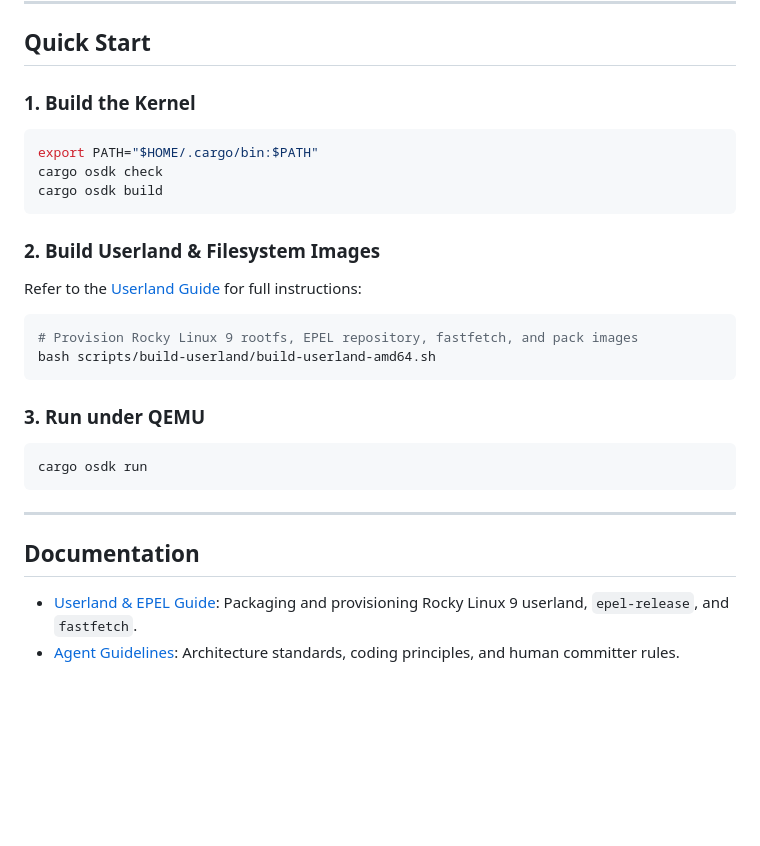
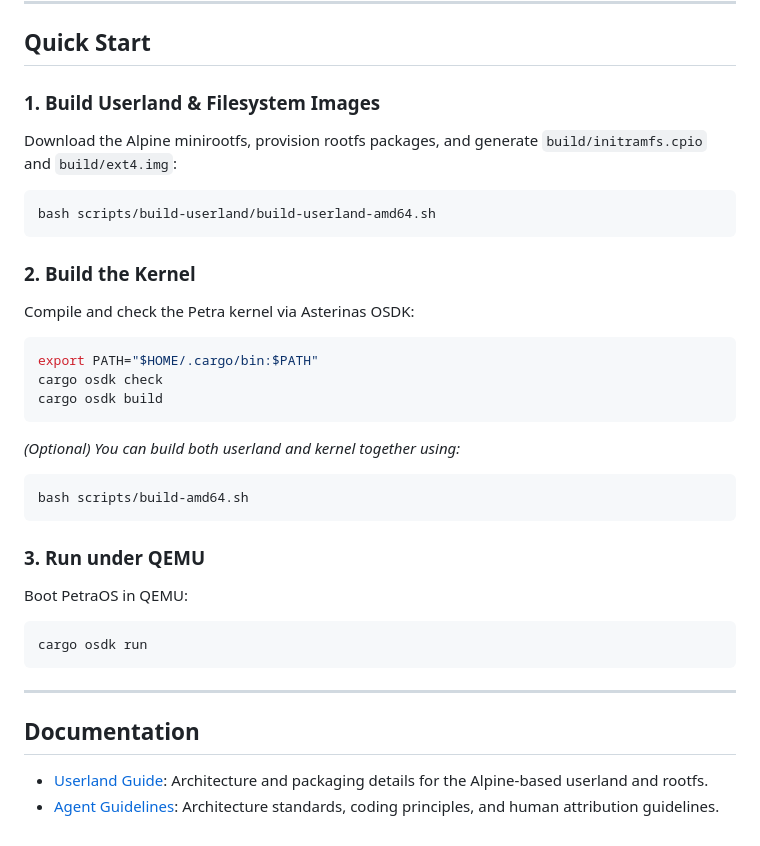
Before and after one commit to Ananta98/PetraOS, a Markdown page: README.md, the part around one of its changes. GitHub-like rendering; blank space fills up the shorter version.

````diff
--- a/README.md
+++ b/README.md
@@ -15,7 +53,17 @@ A modern, modular operating system kernel written in Rust, built on OSTD (Operat
 
 ## Quick Start
 
-### 1. Build the Kernel
+### 1. Build Userland & Filesystem Images
+
+Download the Alpine minirootfs, provision rootfs packages, and generate `build/initramfs.cpio` and `build/ext4.img`:
+
+```bash
+bash scripts/build-userland/build-userland-amd64.sh
+```
+
+### 2. Build the Kernel
+
+Compile and check the Petra kernel via Asterinas OSDK:
 
 ```bash
 export PATH="$HOME/.cargo/bin:$PATH"
@@ -23,16 +71,14 @@ cargo osdk check
 cargo osdk build
 ```
 
-### 2. Build Userland & Filesystem Images
-
-Refer to the [Userland Guide](docs/USERLAND.md) for full instructions:
-
+*(Optional) You can build both userland and kernel together using:*
 ```bash
-# Provision Rocky Linux 9 rootfs, EPEL repository, fastfetch, and pack images
-bash scripts/build-userland/build-userland-amd64.sh
+bash scripts/build-amd64.sh
 ```
 
 ### 3. Run under QEMU
+
+Boot PetraOS in QEMU:
 
 ```bash
 cargo osdk run
@@ -42,5 +88,5 @@ cargo osdk run
 
 ## Documentation
 
-- [Userland & EPEL Guide](docs/USERLAND.md): Packaging and provisioning Rocky Linux 9 userland, `epel-release`, and `fastfetch`.
-- [Agent Guidelines](AGENTS.md): Architecture standards, coding principles, and human committer rules.
+- [Userland Guide](docs/USERLAND.md): Architecture and packaging details for the Alpine-based userland and rootfs.
+- [Agent Guidelines](AGENTS.md): Architecture standards, coding principles, and human attribution guidelines.
````
Also changed, not shown: other parts of README.md (+40 -2 lines), docs/USERLAND.md (+28 -63 lines), assets/petraos-run-alpine.png (added).
